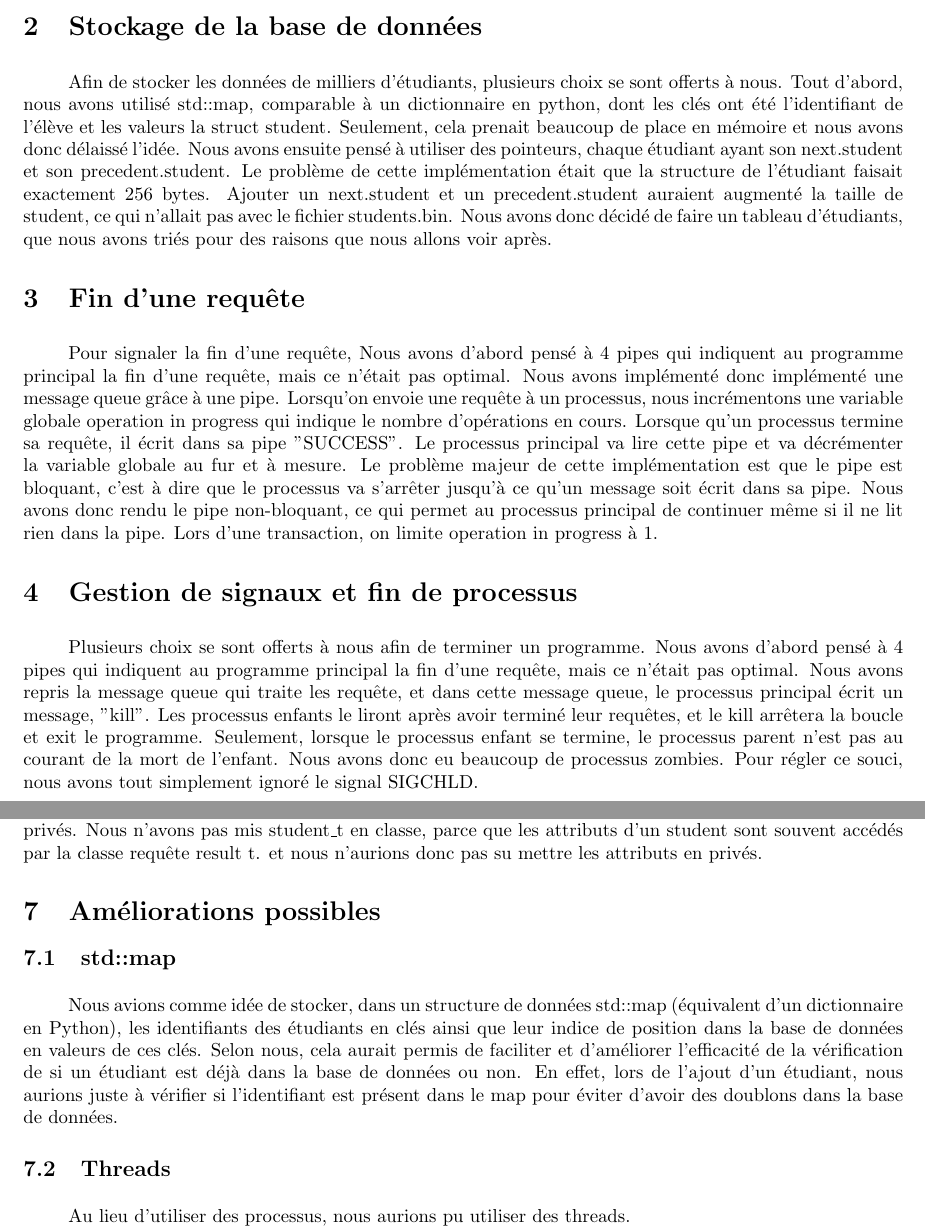
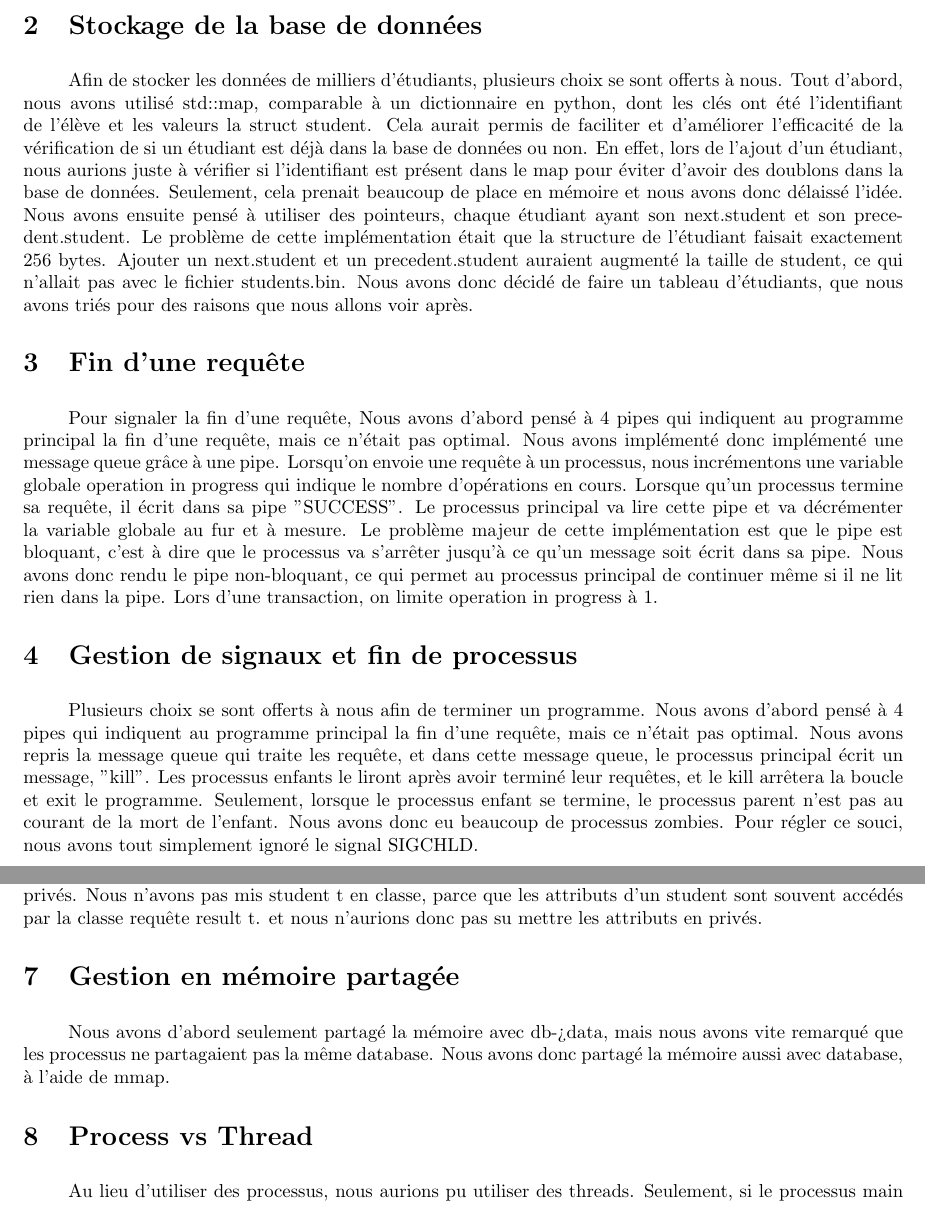
Before and after one commit to moiravs/TinyDB, a LaTeX document (rapport-projet/demo.tex): two parts of pages 2 and 3 of 4, joined at a grey line, cut so that both start at the same text. Compiled offline with pdfLaTeX.

Commit message:
ahhh rapport

```diff
--- a/rapport-projet/demo.tex
+++ b/rapport-projet/demo.tex
@@ -38,7 +38,9 @@ Nous avons demandé ce projet pour gérer la création d'une nouvelle base de do
 \par
 Afin de stocker les données de milliers d'étudiants, plusieurs choix se sont offerts à nous.
 Tout d'abord, nous avons utilisé std::map, comparable à un dictionnaire en python, dont les
-clés ont été l'identifiant de l'élève et les valeurs la struct student. Seulement, cela
+clés ont été l'identifiant de l'élève et les valeurs la struct student.
+Cela aurait permis de faciliter et d'améliorer l'efficacité de la vérification de si un étudiant est déjà dans la base de données ou non. En effet, lors de l'ajout d'un étudiant, nous aurions juste à vérifier si l'identifiant est présent dans le map pour éviter d'avoir des doublons dans la base de données.
+Seulement, cela
 prenait beaucoup de place en mémoire et nous avons donc délaissé l'idée. Nous avons ensuite pensé à utiliser des pointeurs, chaque étudiant
 ayant son next.student et son precedent.student. Le problème de cette implémentation était que la structure de l'étudiant faisait exactement 256 bytes.
 Ajouter un next.student et un precedent.student auraient augmenté la taille de student, ce qui n'allait pas avec le fichier students.bin.
@@ -56,6 +58,7 @@ Lorsque qu'un processus termine sa requête, il écrit dans sa pipe "SUCCESS". L
 la variable globale au fur et à mesure. Le problème majeur de cette implémentation est que le pipe est bloquant, c'est à dire que le processus
 va s'arrêter jusqu'à ce qu'un message soit écrit dans sa pipe. Nous avons donc rendu le pipe non-bloquant, ce qui permet au processus principal de continuer
 même si il ne lit rien dans la pipe. Lors d'une transaction, on limite operation in progress à 1.
+\par
 
 \section{Gestion de signaux et fin de processus}
 \indent{}
@@ -67,7 +70,7 @@ cette message queue, le processus principal écrit un message, "kill". Les proce
 et le kill arrêtera la boucle et exit le programme.
 Seulement, lorsque le processus enfant se termine, le processus parent n'est pas au courant de la mort de l'enfant. Nous avons donc eu
 beaucoup de processus zombies. Pour régler ce souci, nous avons tout simplement ignoré le signal SIGCHLD.
-
+\par
 
 \section{Checker l'identifiant}
 \indent{}
@@ -90,38 +93,30 @@ donc tous les étudiants s'appelant Mario ne peuvent pas avoir le nouvel id).
 \par
 
 
-
-
 \section{Classes}
 \indent{}
 \par
-Nous avons mis la database\_t et le requête\_result\_t dans une classe, afin de rendre le code plus lisible. Par conséquent,
-nous avons implémenté un constructeur dans requête\_result\_t, au lieu du requête\_result\_init, pour que le code
-crée directement le requête\_result\_t, sans devoir appeller l'initialisation à chaque création d'objet.
+Nous avons mis la database t et le requête result t dans une classe, afin de rendre le code plus lisible. Par conséquent,
+nous avons implémenté un constructeur dans requête result t, au lieu du requête result init, pour que le code
+crée directement le requête result t, sans devoir appeller l'initialisation à chaque création d'objet.
 Dans requête result t, nous avons aussi ajouté log requête, pour pouvoir mettre les attributs en privés.
-Nous n'avons pas mis student\_t en classe, parce que les attributs d'un student sont souvent accédés par la classe requête result t.
+Nous n'avons pas mis student t en classe, parce que les attributs d'un student sont souvent accédés par la classe requête result t.
 et nous n'aurions donc pas su mettre les attributs en privés.
+\par
 
-
-\section{Améliorations possibles}
-\subsection{std::map}
+\section{Gestion en mémoire partagée}
 \indent{}
 \par
-Nous avions comme idée de stocker, dans un structure de données std::map (équivalent d'un dictionnaire en Python), les identifiants des étudiants en clés ainsi que leur indice de position dans la base de données en valeurs de ces clés.
-Selon nous, cela aurait permis de faciliter et d'améliorer l'efficacité de la vérification de si un étudiant est déjà dans la base de données ou non. En effet, lors de l'ajout d'un étudiant, nous aurions juste à vérifier si l'identifiant est présent dans le map pour éviter d'avoir des doublons dans la base de données.
+Nous avons d'abord seulement partagé la mémoire avec db->data, mais nous avons vite remarqué que les processus
+ne partagaient pas la même database. Nous avons donc partagé la mémoire aussi avec database, à l'aide de mmap.
 \par
-\subsection{Threads}
-\indent{}
-\par
-Au lieu d'utiliser des processus, nous aurions pu utiliser des threads.\\
-Seulement, si le processus main crashe, alors tous les threads crashent aussi. \\
-
-L'avantage des processus est leur indépendance, ce qui les rend plus stable que des threads.\\
 
 \section{Process vs Thread}
 \indent{}
 \par
-
+Au lieu d'utiliser des processus, nous aurions pu utiliser des threads.
+Seulement, si le processus main crashe, alors tous les threads crashent aussi.
+L'avantage des processus est leur indépendance, ce qui les rend plus stable que des threads.
 Tout d'abord, nous allons définir ce qu'est un processus et un thread, et finalement les avantages des processus.
 
 Donc, un processus est l'exécution d'un programme qui permet d'effectuer les actions appropriées spécifiées dans un programme. Il peut être défini comme une unité d'exécution où s'exécute un programme. Le système d'exploitation vous aide à créer, planifier et terminer les processus utilisés par l'unité centrale. Les autres processus créés par le processus principal sont appelés processus enfants.
```
